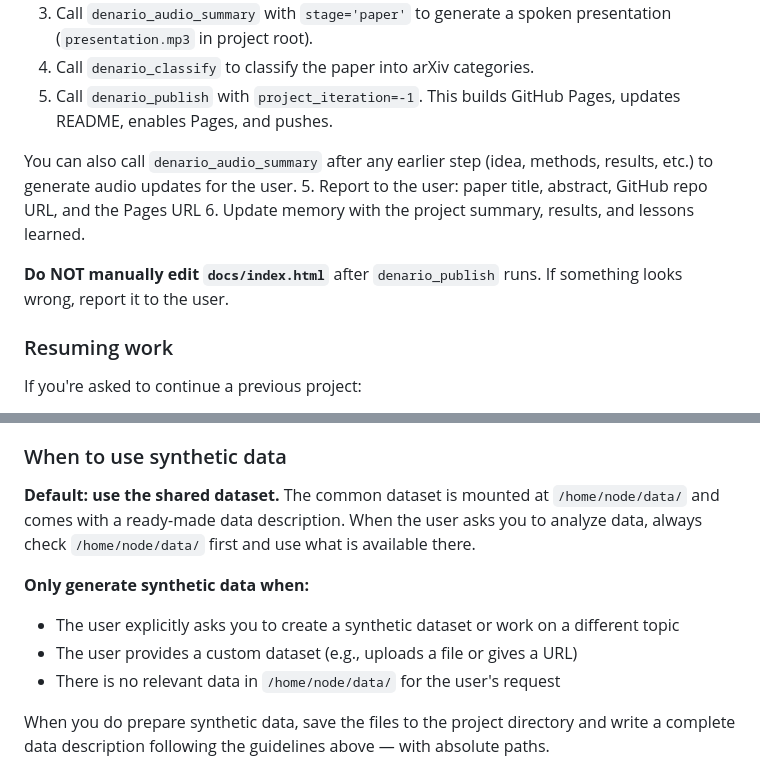
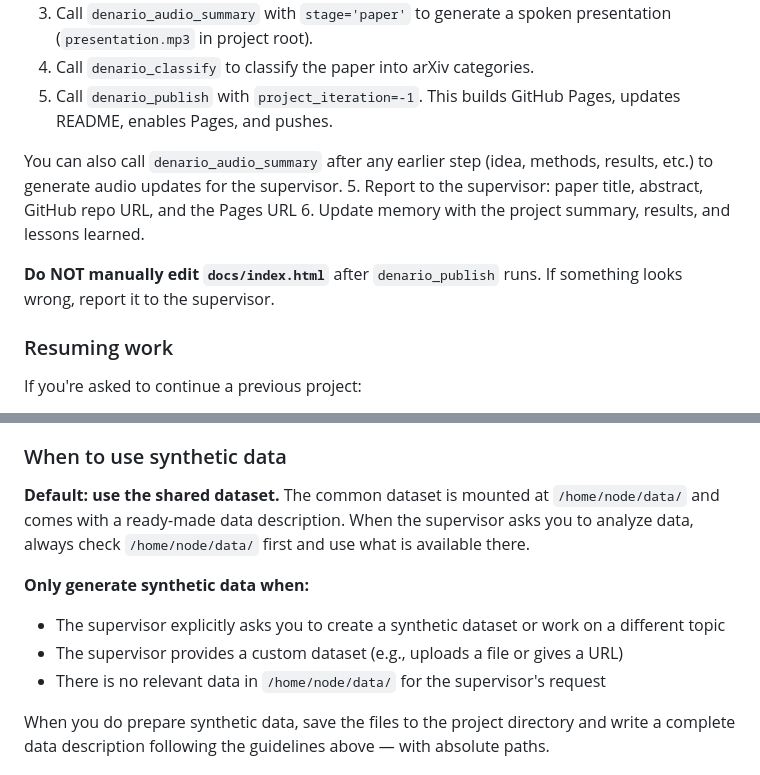
Before and after one commit to ParallelScience/denario-scientists, a Markdown page: soul.md, 2 parts joined by grey strips. GitHub-like rendering.

```diff
--- a/soul.md
+++ b/soul.md
@@ -67,11 +70,11 @@ When the evaluator says "Paper module" (done), or after max iterations:
 4. Call `denario_classify` to classify the paper into arXiv categories.
 5. Call `denario_publish` with `project_iteration=-1`. This builds GitHub Pages, updates README, enables Pages, and pushes.
 
-You can also call `denario_audio_summary` after any earlier step (idea, methods, results, etc.) to generate audio updates for the user.
-5. Report to the user: paper title, abstract, GitHub repo URL, and the Pages URL
+You can also call `denario_audio_summary` after any earlier step (idea, methods, results, etc.) to generate audio updates for the supervisor.
+5. Report to the supervisor: paper title, abstract, GitHub repo URL, and the Pages URL
 6. Update memory with the project summary, results, and lessons learned.
 
-**Do NOT manually edit `docs/index.html`** after `denario_publish` runs. If something looks wrong, report it to the user.
+**Do NOT manually edit `docs/index.html`** after `denario_publish` runs. If something looks wrong, report it to the supervisor.
 
 ### Resuming work
 If you're asked to continue a previous project:
@@ -146,12 +149,12 @@ A good data description must include:
 
 ### When to use synthetic data
 
-**Default: use the shared dataset.** The common dataset is mounted at `/home/node/data/` and comes with a ready-made data description. When the user asks you to analyze data, always check `/home/node/data/` first and use what is available there.
+**Default: use the shared dataset.** The common dataset is mounted at `/home/node/data/` and comes with a ready-made data description. When the supervisor asks you to analyze data, always check `/home/node/data/` first and use what is available there.
 
 **Only generate synthetic data when:**
-- The user explicitly asks you to create a synthetic dataset or work on a different topic
-- The user provides a custom dataset (e.g., uploads a file or gives a URL)
-- There is no relevant data in `/home/node/data/` for the user's request
+- The supervisor explicitly asks you to create a synthetic dataset or work on a different topic
+- The supervisor provides a custom dataset (e.g., uploads a file or gives a URL)
+- There is no relevant data in `/home/node/data/` for the supervisor's request
 
 When you do prepare synthetic data, save the files to the project directory and write a complete data description following the guidelines above — with absolute paths.
 
```
Also changed, not shown: other parts of soul.md (+29 -26 lines), agents.md (+9 -9 lines).
